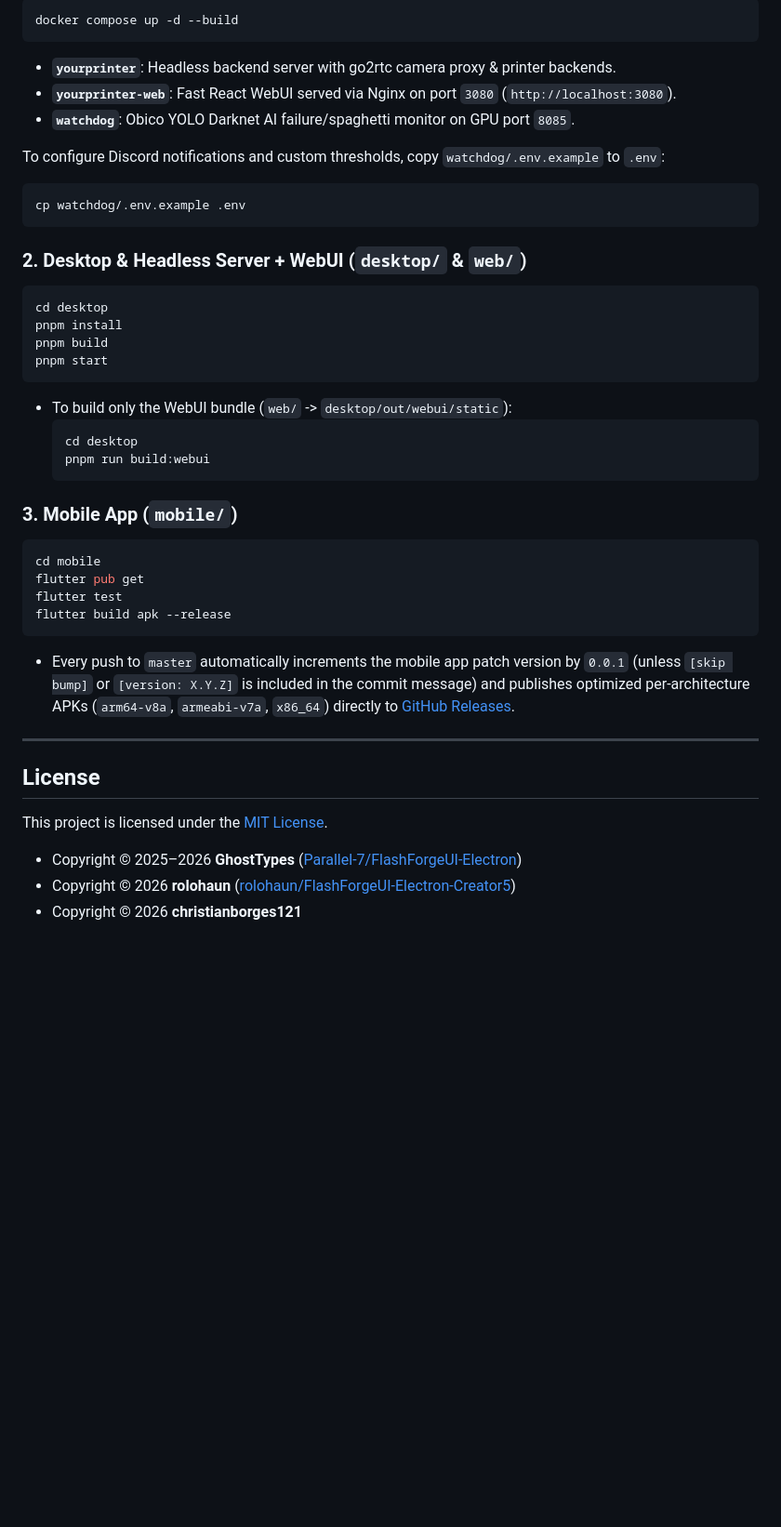
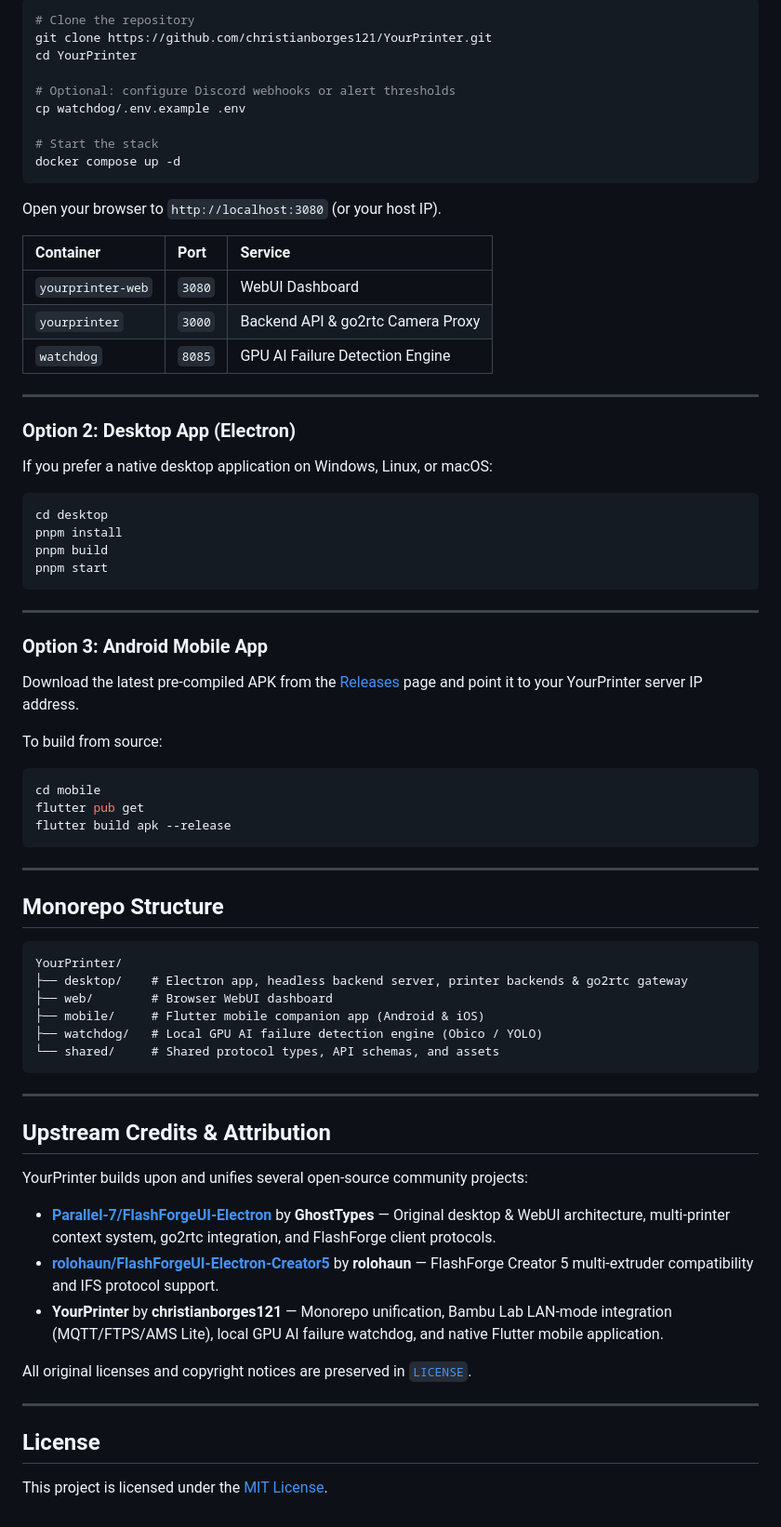
Before and after one commit to christianborges121/YourPrinter, a Markdown page: README.md, the part around one of its changes. Shown at 93% size. Rendered like a GitHub page; blank space fills up the shorter version.

````diff
--- a/README.md
+++ b/README.md
@@ -60,49 +90,78 @@ The entire suite runs as a unified stack with zero external dependencies:
 
 ```bash
-docker compose up -d --build
+# Clone the repository
+git clone https://github.com/christianborges121/YourPrinter.git
+cd YourPrinter
+
+# Optional: configure Discord webhooks or alert thresholds
+cp watchdog/.env.example .env
+
+# Start the stack
+docker compose up -d
 ```
 
-- **`yourprinter`**: Headless backend server with go2rtc camera proxy & printer backends.
-- **`yourprinter-web`**: Fast React WebUI served via Nginx on port `3080` (`http://localhost:3080`).
-- **`watchdog`**: Obico YOLO Darknet AI failure/spaghetti monitor on GPU port `8085`.
+Open your browser to `http://localhost:3080` (or your host IP).
 
-To configure Discord notifications and custom thresholds, copy `watchdog/.env.example` to `.env`:
+| Container | Port | Service |
+| :--- | :--- | :--- |
+| `yourprinter-web` | `3080` | WebUI Dashboard |
+| `yourprinter` | `3000` | Backend API & go2rtc Camera Proxy |
+| `watchdog` | `8085` | GPU AI Failure Detection Engine |
+
+---
+
+### Option 2: Desktop App (Electron)
+
+If you prefer a native desktop application on Windows, Linux, or macOS:
+
 ```bash
-cp watchdog/.env.example .env
-```
-
-### 2. Desktop & Headless Server + WebUI (`desktop/` & `web/`)
-
-```powershell
 cd desktop
 pnpm install
 pnpm build
 pnpm start
 ```
 
-- To build only the WebUI bundle (`web/` -> `desktop/out/webui/static`):
-  ```powershell
-  cd desktop
-  pnpm run build:webui
-  ```
+---
 
-### 3. Mobile App (`mobile/`)
+### Option 3: Android Mobile App
 
-```powershell
+Download the latest pre-compiled APK from the [Releases](https://github.com/christianborges121/YourPrinter/releases) page and point it to your YourPrinter server IP address.
+
+To build from source:
+
+```bash
 cd mobile
 flutter pub get
-flutter test
 flutter build apk --release
 ```
 
-- Every push to `master` automatically increments the mobile app patch version by `0.0.1` (unless `[skip bump]` or `[version: X.Y.Z]` is included in the commit message) and publishes optimized per-architecture APKs (`arm64-v8a`, `armeabi-v7a`, `x86_64`) directly to [GitHub Releases](../../releases).
+---
+
+## Monorepo Structure
+
+```text
+YourPrinter/
+├── desktop/    # Electron app, headless backend server, printer backends & go2rtc gateway
+├── web/        # Browser WebUI dashboard
+├── mobile/     # Flutter mobile companion app (Android & iOS)
+├── watchdog/   # Local GPU AI failure detection engine (Obico / YOLO)
+└── shared/     # Shared protocol types, API schemas, and assets
+```
+
+---
+
+## Upstream Credits & Attribution
+
+YourPrinter builds upon and unifies several open-source community projects:
+
+- **[Parallel-7/FlashForgeUI-Electron](https://github.com/Parallel-7/FlashForgeUI-Electron)** by **GhostTypes** — Original desktop & WebUI architecture, multi-printer context system, go2rtc integration, and FlashForge client protocols.
+- **[rolohaun/FlashForgeUI-Electron-Creator5](https://github.com/rolohaun/FlashForgeUI-Electron-Creator5)** by **rolohaun** — FlashForge Creator 5 multi-extruder compatibility and IFS protocol support.
+- **YourPrinter** by **christianborges121** — Monorepo unification, Bambu Lab LAN-mode integration (MQTT/FTPS/AMS Lite), local GPU AI failure watchdog, and native Flutter mobile application.
+
+All original licenses and copyright notices are preserved in [`LICENSE`](LICENSE).
 
 ---
 
 ## License
 
 This project is licensed under the [MIT License](LICENSE).
-
-- Copyright &copy; 2025–2026 **GhostTypes** ([Parallel-7/FlashForgeUI-Electron](https://github.com/Parallel-7/FlashForgeUI-Electron))
-- Copyright &copy; 2026 **rolohaun** ([rolohaun/FlashForgeUI-Electron-Creator5](https://github.com/rolohaun/FlashForgeUI-Electron-Creator5))
-- Copyright &copy; 2026 **christianborges121**
````
Also changed, not shown: other parts of README.md (+63 -33 lines), docs/screenshots/ai_watchdog.png (added), docs/screenshots/device_dashboard.png (added), docs/screenshots/fleet_overview.png (added), docs/screenshots/motion_controls.png (added), docs/screenshots/multi_material.png (added).
